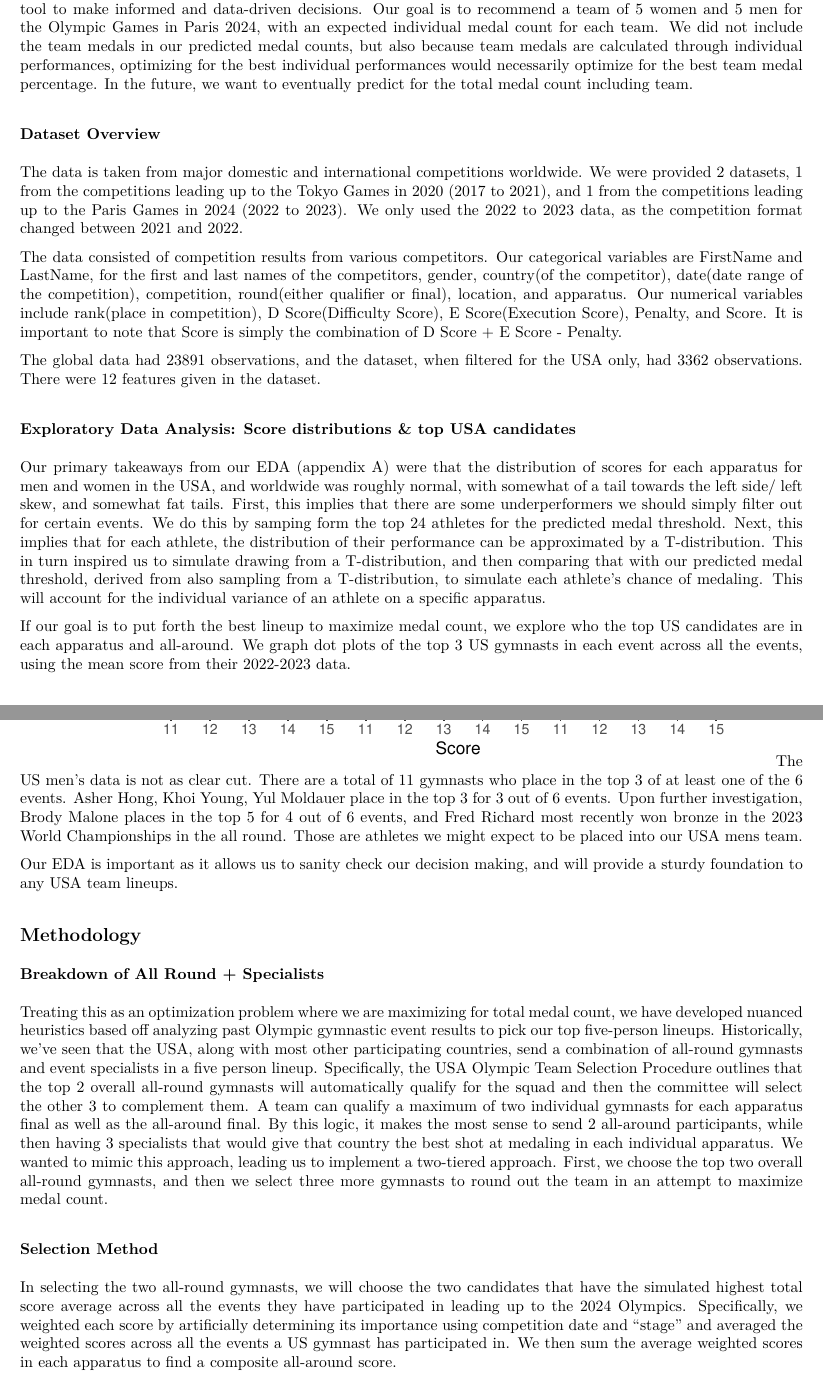
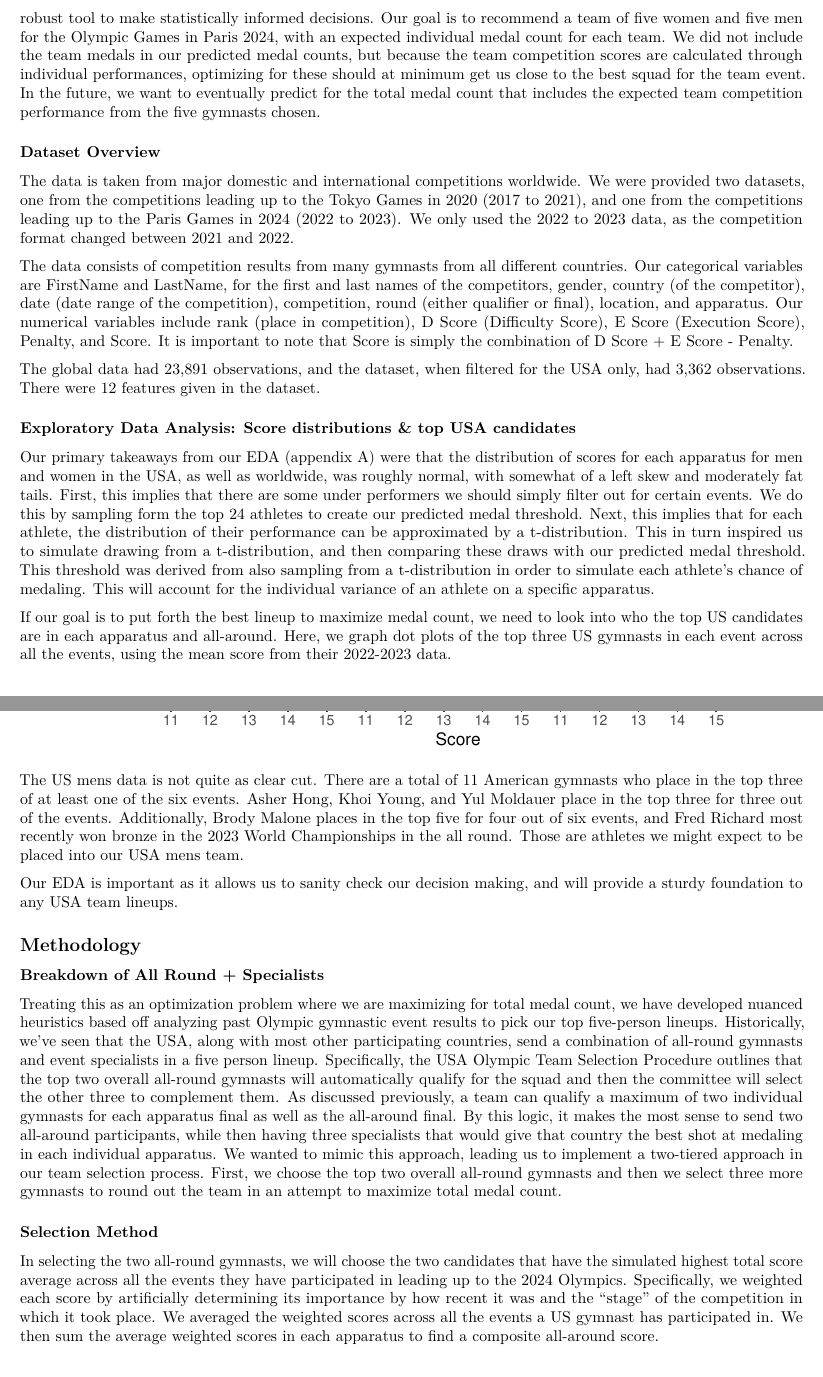
Before and after one commit to seanmtli/usa_gymnastics, an R Markdown document (REPORT.Rmd): two parts of pages 2 and 4 of 14, joined at a grey line, cut so that both start at the same text. The pictures show the output file REPORT.pdf that the author committed with the source.

Commit message:
Proofreading

````diff
--- a/REPORT.Rmd
+++ b/REPORT.Rmd
@@ -26,19 +26,19 @@ This selection process has, historically, relied heavily on the expertise and in
 
 ### Research Objective
 
-This study aims to overcome these limitations by analyzing athlete-specific data and incorporating domain expertise from the gymnastics community. It will offer a comprehensive and customized approach that addresses the unique competition format presented by artistic gymnastics and provides the USA Olympics Committee with a robust tool to make informed and data-driven decisions. Our goal is to recommend a team of 5 women and 5 men for the Olympic Games in Paris 2024, with an expected individual medal count for each team. We did not include the team medals in our predicted medal counts, but also because team medals are calculated through individual performances, optimizing for the best individual performances would necessarily optimize for the best team medal percentage. In the future, we want to eventually predict for the total medal count including team.
+This study aims to overcome the limitations listed above by analyzing athlete-specific data and incorporating domain expertise from the gymnastics community. It will offer a comprehensive and customized approach that addresses the unique competition format presented by artistic gymnastics and provides the USA Olympics Committee with a robust tool to make statistically informed decisions. Our goal is to recommend a team of five women and five men for the Olympic Games in Paris 2024, with an expected individual medal count for each team. We did not include the team medals in our predicted medal counts, but because the team competition scores are calculated through individual performances, optimizing for these should at minimum get us close to the best squad for the team event. In the future, we want to eventually predict for the total medal count that includes the expected team competition performance from the five gymnasts chosen.
 
 ### Dataset Overview
-The data is taken from major domestic and international competitions worldwide. We were provided 2 datasets, 1 from the competitions leading up to the Tokyo Games in 2020 (2017 to 2021), and 1 from the competitions leading up to the Paris Games in 2024 (2022 to 2023). We only used the 2022 to 2023 data, as the competition format changed between 2021 and 2022.
+The data is taken from major domestic and international competitions worldwide. We were provided two datasets, one from the competitions leading up to the Tokyo Games in 2020 (2017 to 2021), and one from the competitions leading up to the Paris Games in 2024 (2022 to 2023). We only used the 2022 to 2023 data, as the competition format changed between 2021 and 2022.
 
-The data consisted of competition results from various competitors. Our categorical variables are FirstName and LastName, for the first and last names of the competitors, gender, country(of the competitor), date(date range of the competition), competition, round(either qualifier or final), location, and apparatus. Our numerical variables include rank(place in competition), D Score(Difficulty Score), E Score(Execution Score), Penalty, and Score. It is important to note that Score is simply the combination of D Score + E Score - Penalty.
+The data consists of competition results from many gymnasts from all different countries. Our categorical variables are FirstName and LastName, for the first and last names of the competitors, gender, country (of the competitor), date (date range of the competition), competition, round (either qualifier or final), location, and apparatus. Our numerical variables include rank (place in competition), D Score (Difficulty Score), E Score (Execution Score), Penalty, and Score. It is important to note that Score is simply the combination of D Score + E Score - Penalty.
 
-The global data had 23891 observations, and the dataset, when filtered for the USA only, had 3362 observations. There were 12 features given in the dataset.
+The global data had 23,891 observations, and the dataset, when filtered for the USA only, had 3,362 observations. There were 12 features given in the dataset.
 
 ### Exploratory Data Analysis: Score distributions & top USA candidates
-Our primary takeaways from our EDA (appendix A) were that the distribution of scores for each apparatus for men and women in the USA, and worldwide was roughly normal, with somewhat of a tail towards the left side/ left skew, and somewhat fat tails. First, this implies that there are some underperformers we should simply filter out for certain events. We do this by samping form the top 24 athletes for the predicted medal threshold. Next, this implies that for each athlete, the distribution of their performance can be approximated by a T-distribution. This in turn inspired us to simulate drawing from a T-distribution, and then comparing that with our predicted medal threshold, derived from also sampling from a T-distribution, to simulate each athlete's chance of medaling. This will account for the individual variance of an athlete on a specific apparatus.
+Our primary takeaways from our EDA (appendix A) were that the distribution of scores for each apparatus for men and women in the USA, as well as worldwide, was roughly normal, with somewhat of a left skew and moderately fat tails. First, this implies that there are some under performers we should simply filter out for certain events. We do this by sampling form the top 24 athletes to create our predicted medal threshold. Next, this implies that for each athlete, the distribution of their performance can be approximated by a t-distribution. This in turn inspired us to simulate drawing from a t-distribution, and then comparing these draws with our predicted medal threshold. This threshold was derived from also sampling from a t-distribution in order to simulate each athlete's chance of medaling. This will account for the individual variance of an athlete on a specific apparatus.
 
-If our goal is to put forth the best lineup to maximize medal count, we explore who the top US candidates are in each apparatus and all-around. We graph dot plots of the top 3 US gymnasts in each event across all the events, using the mean score from their 2022-2023 data.
+If our goal is to put forth the best lineup to maximize medal count, we need to look into who the top US candidates are in each apparatus and all-around. Here, we graph dot plots of the top three US gymnasts in each event across all the events, using the mean score from their 2022-2023 data.
 
 ```{r, echo=FALSE, results = FALSE, warning= FALSE, message=FALSE}
 library(readr)
@@ -256,7 +256,8 @@ u5m <- ggplot(topusmen, aes(y = reorder(Name,mean), x = Score, color = Name)) +
        y = " ") + theme_bw() + theme(axis.text.y.left = element_text(size=7.5), legend.position = "none")
 u5m
 ```
-The US men's data is not as clear cut. There are a total of 11 gymnasts who place in the top 3 of at least one of the 6 events. Asher Hong, Khoi Young, Yul Moldauer place in the top 3 for 3 out of 6 events. Upon further investigation, Brody Malone places in the top 5 for 4 out of 6 events, and Fred Richard most recently won bronze in the 2023 World Championships in the all round. Those are athletes we might expect to be placed into our USA mens team.
+
+The US mens data is not quite as clear cut. There are a total of 11 American gymnasts who place in the top three of at least one of the six events. Asher Hong, Khoi Young, and Yul Moldauer place in the top three for three out of the events. Additionally, Brody Malone places in the top five for four out of six events, and Fred Richard most recently won bronze in the 2023 World Championships in the all round. Those are athletes we might expect to be placed into our USA mens team.
 
 Our EDA is important as it allows us to sanity check our decision making, and will provide a sturdy foundation to any USA team lineups.
 
@@ -264,9 +265,9 @@ Our EDA is important as it allows us to sanity check our decision making, and wi
 
 ### Breakdown of All Round + Specialists
 
-Treating this as an optimization problem where we are maximizing for total medal count, we have developed nuanced heuristics based off analyzing past Olympic gymnastic event results to pick our top five-person lineups. Historically, we've seen that the USA, along with most other participating countries, send a combination of all-round gymnasts and event specialists in a five person lineup. Specifically, the USA Olympic Team Selection Procedure outlines that the top 2 overall all-round gymnasts will automatically qualify for the squad and then the committee will select the other 3 to complement them. A team can qualify a maximum of two individual gymnasts for each apparatus final as well as the all-around final. By this logic, it makes the most sense to send 2 all-around participants, while then having 3 specialists that would give that country the best shot at medaling in each individual apparatus. We wanted to mimic this approach, leading us to implement a two-tiered approach. First, we choose the top two overall all-round gymnasts, and then we select three more gymnasts to round out the team in an attempt to maximize medal count.
+Treating this as an optimization problem where we are maximizing for total medal count, we have developed nuanced heuristics based off analyzing past Olympic gymnastic event results to pick our top five-person lineups. Historically, we've seen that the USA, along with most other participating countries, send a combination of all-round gymnasts and event specialists in a five person lineup. Specifically, the USA Olympic Team Selection Procedure outlines that the top two overall all-round gymnasts will automatically qualify for the squad and then the committee will select the other three to complement them. As discussed previously, a team can qualify a maximum of two individual gymnasts for each apparatus final as well as the all-around final. By this logic, it makes the most sense to send two all-around participants, while then having three specialists that would give that country the best shot at medaling in each individual apparatus. We wanted to mimic this approach, leading us to implement a two-tiered approach in our team selection process. First, we choose the top two overall all-round gymnasts and then we select three more gymnasts to round out the team in an attempt to maximize total medal count.
 
 ### Selection Method
-In selecting the two all-round gymnasts, we will choose the two candidates that have the simulated highest total score average across all the events they have participated in leading up to the 2024 Olympics. Specifically, we weighted each score by artificially determining its importance using competition date and “stage” and averaged the weighted scores across all the events a US gymnast has participated in. We then sum the average weighted scores in each apparatus to find a composite all-around score.
+In selecting the two all-round gymnasts, we will choose the two candidates that have the simulated highest total score average across all the events they have participated in leading up to the 2024 Olympics. Specifically, we weighted each score by artificially determining its importance by how recent it was and the “stage” of the competition in which it took place. We averaged the weighted scores across all the events a US gymnast has participated in. We then sum the average weighted scores in each apparatus to find a composite all-around score.
 
 ### Clutch Factor and Recency Considerations
````
Also changed, not shown: REPORT.pdf, REPORT.Rmd (10 more changed lines).
